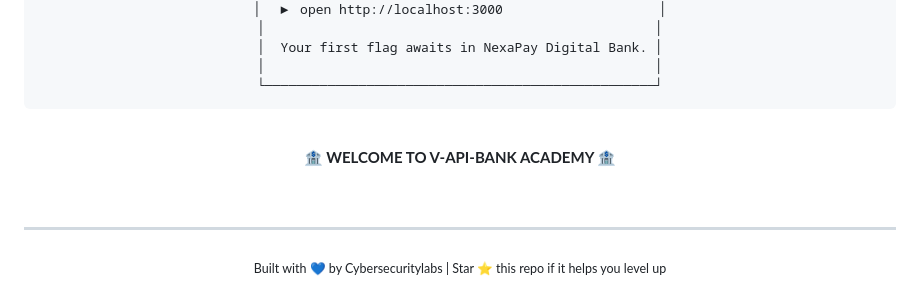
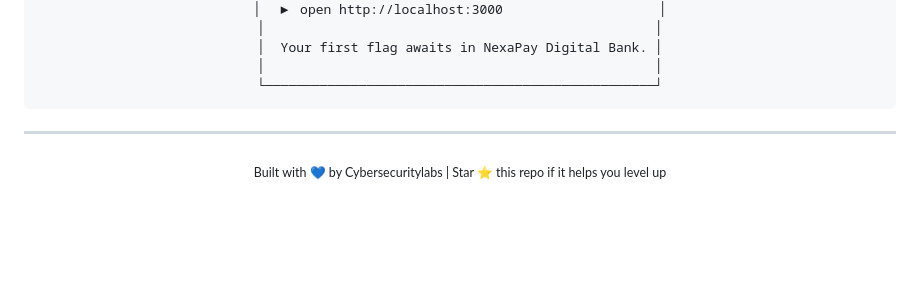
Before and after one commit to cybersecuritylabs/vapi-bank, a Markdown page: README.md, the part around the change. GitHub-like rendering; blank space fills up the shorter version.

````diff
--- a/README.md
+++ b/README.md
@@ -511,11 +511,6 @@ development. By using this platform, you acknowledge that:
 └──────────────────────────────────────────────────┘
 ```
 
-<br>
-
-**🏦 WELCOME TO V-API-BANK ACADEMY 🏦**
-
-<br>
 
 ---
 
````
